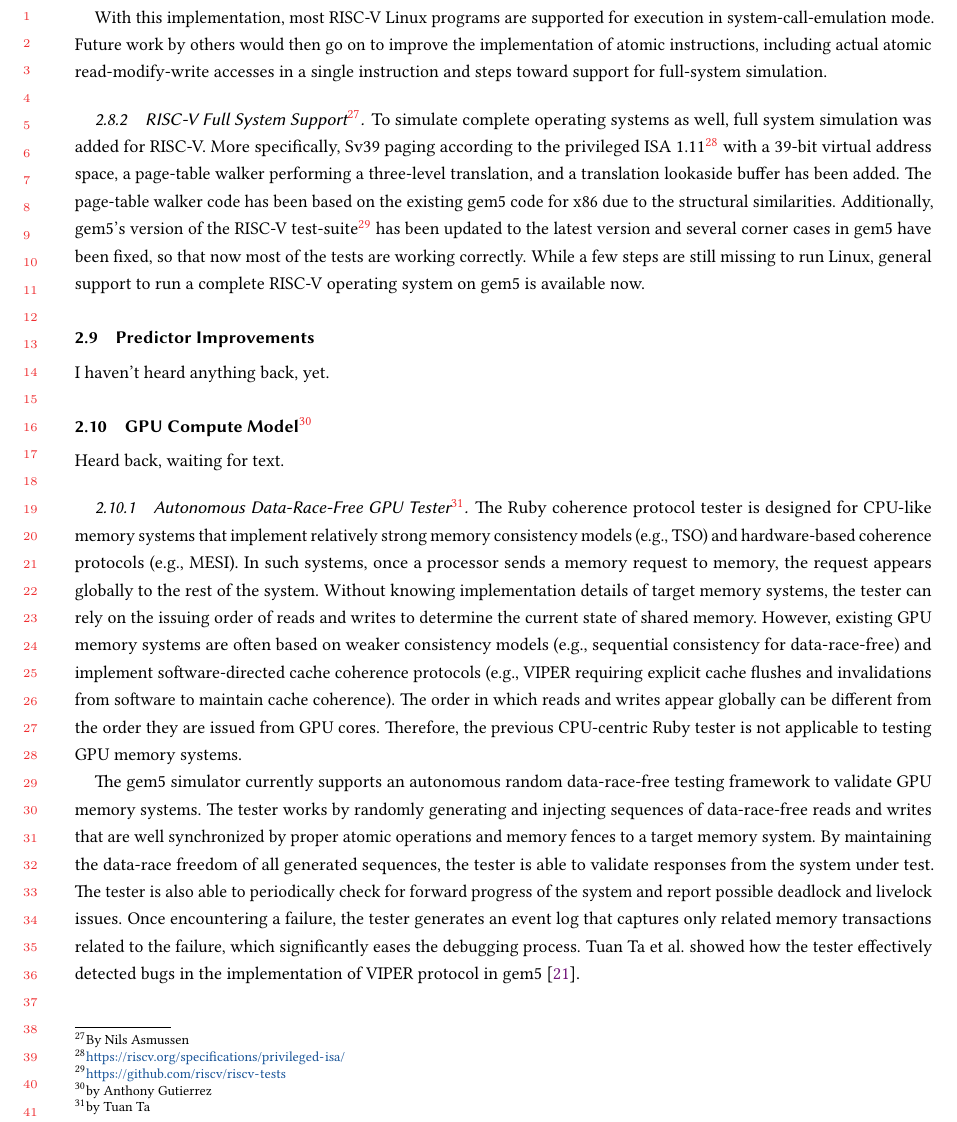
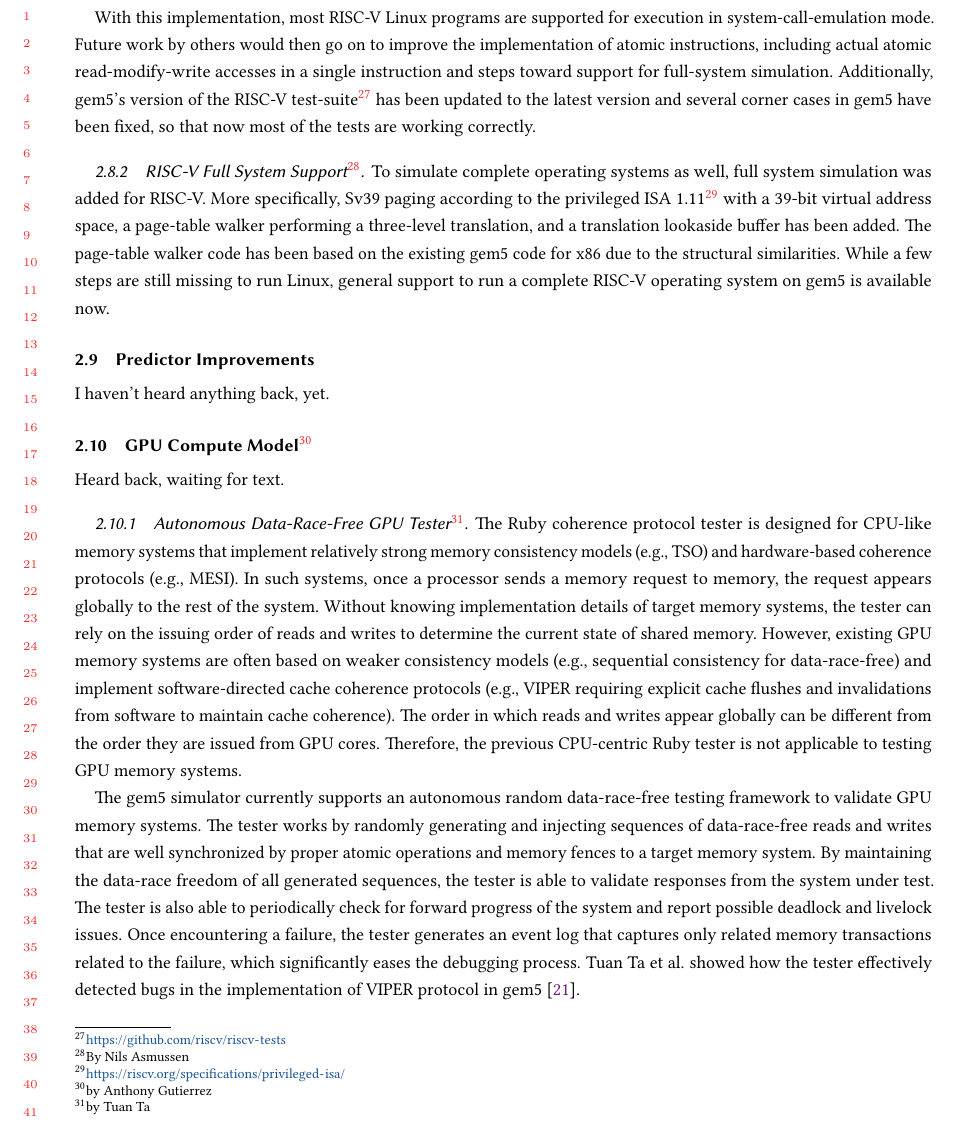
Before and after one commit to darchr/gem5-20-paper, a LaTeX paper (main.tex, which reads changes/riscv-isa-support.tex): part of page 13 of 23, cut so that both start at the same text. Compiled offline with pdfLaTeX.

Commit message:
Fixes #25
Signed-off-by: Jason Lowe-Power <jason@lowepower.com>

```diff
--- a/changes/riscv-isa-support.tex
+++ b/changes/riscv-isa-support.tex
@@ -27,11 +27,11 @@ Its implementation required the creation of a state machine in the instruction d
 
 With this implementation, most RISC-V Linux programs are supported for execution in system-call-emulation mode.
 Future work by others would then go on to improve the implementation of atomic instructions, including actual atomic read-modify-write accesses in a single instruction and steps toward support for full-system simulation.
+Additionally, gem5's version of the RISC-V test-suite\footnote{\url{https://github.com/riscv/riscv-tests}} has been updated to the latest version and several corner cases in gem5 have been fixed, so that now most of the tests are working correctly.
 
 \subsubsection[RISC-V Full System Support]{RISC-V Full System Support\footnote{By Nils Asmussen}}
 
 To simulate complete operating systems as well, full system simulation was added for RISC-V.
 More specifically, Sv39 paging according to the privileged ISA 1.11\footnote{\url{https://riscv.org/specifications/privileged-isa/}} with a 39-bit virtual address space, a page-table walker performing a three-level translation, and a translation lookaside buffer has been added.
 The page-table walker code has been based on the existing gem5 code for x86 due to the structural similarities.
-Additionally, gem5's version of the RISC-V test-suite\footnote{\url{https://github.com/riscv/riscv-tests}} has been updated to the latest version and several corner cases in gem5 have been fixed, so that now most of the tests are working correctly.
 While a few steps are still missing to run Linux, general support to run a complete RISC-V operating system on gem5 is available now.
```
Also changed, not shown: main.pdf.
